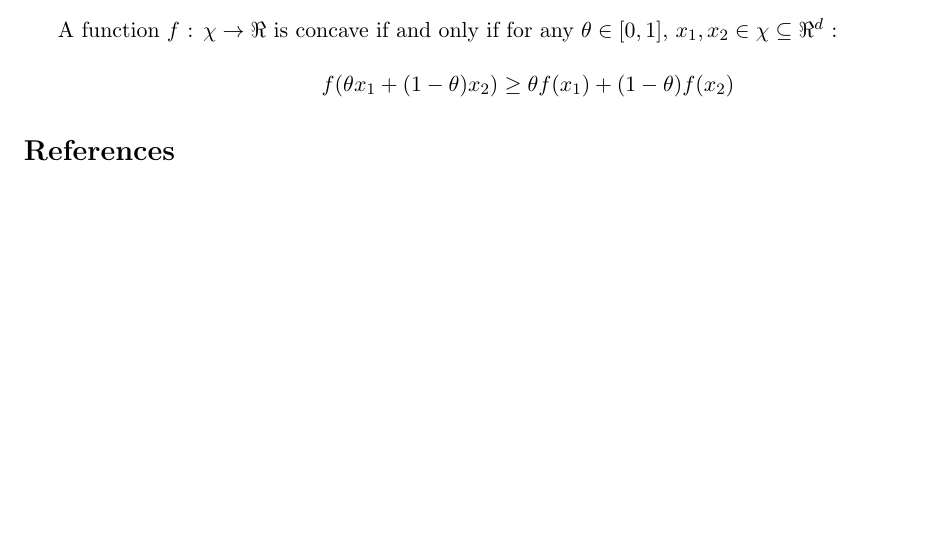
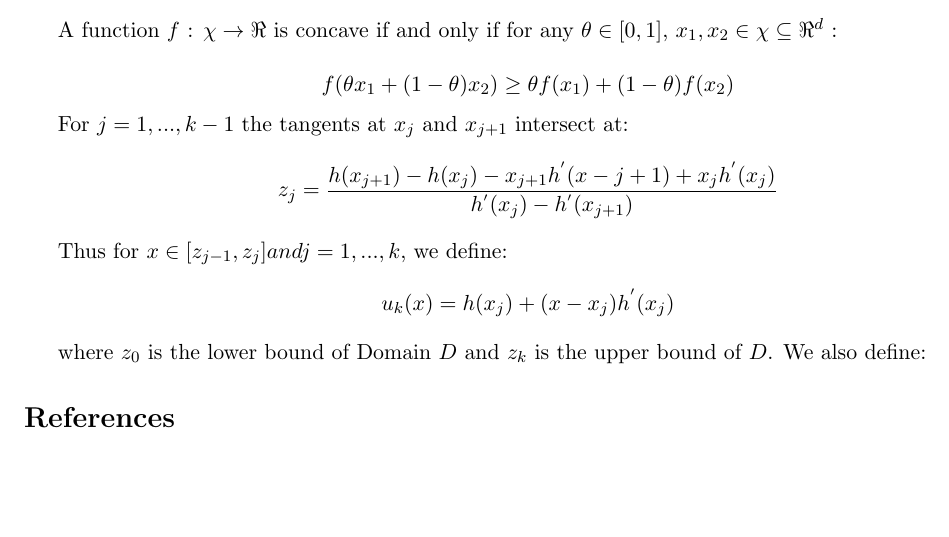
Before and after one commit to amandazhang/STAT243FinalProject, a LaTeX document (draft.tex): part of the page, cut so that both start at the same text. Compiled offline with pdfLaTeX.

Commit message:
add more equations, some not add since need further discussion

```diff
--- a/draft.tex
+++ b/draft.tex
@@ -34,6 +34,15 @@ A function $f$ : $\chi \rightarrow \Re$ is concave if and only if for any
 $\theta \in [0,1]$, $x_1, x_2 \in \chi \subseteq \Re^{d}$ : \par
 $$f(\theta x_1 + (1-\theta ) x_2) \geq \theta f(x_1) + (1-\theta)f(x_2)$$
 
+For $j = 1,...,k-1$ the tangents at $x_j$ and $x_{j+1}$ intersect at:
+$$z_j = \frac{h(x_{j+1})-h(x_j)-x_{j+1} h^{'}(x-{j+1}) + x_j h^{'}(x_j)}{h^{'}(x_j)-h^{'}(x_{j+1})}$$
+
+Thus for $x\in [z_{j-1}, z_j] and j=1,...,k$, we define:
+$$u_{k}(x) = h(x_j) + (x-x_j)h^{'}(x_j)$$
+
+where $z_0$ is the lower bound of Domain $D$ and $z_k$ is the upper bound of $D$. We also define:
+
+
 
 \bibliography{project}
 
```
Also changed, not shown: draft.pdf.
